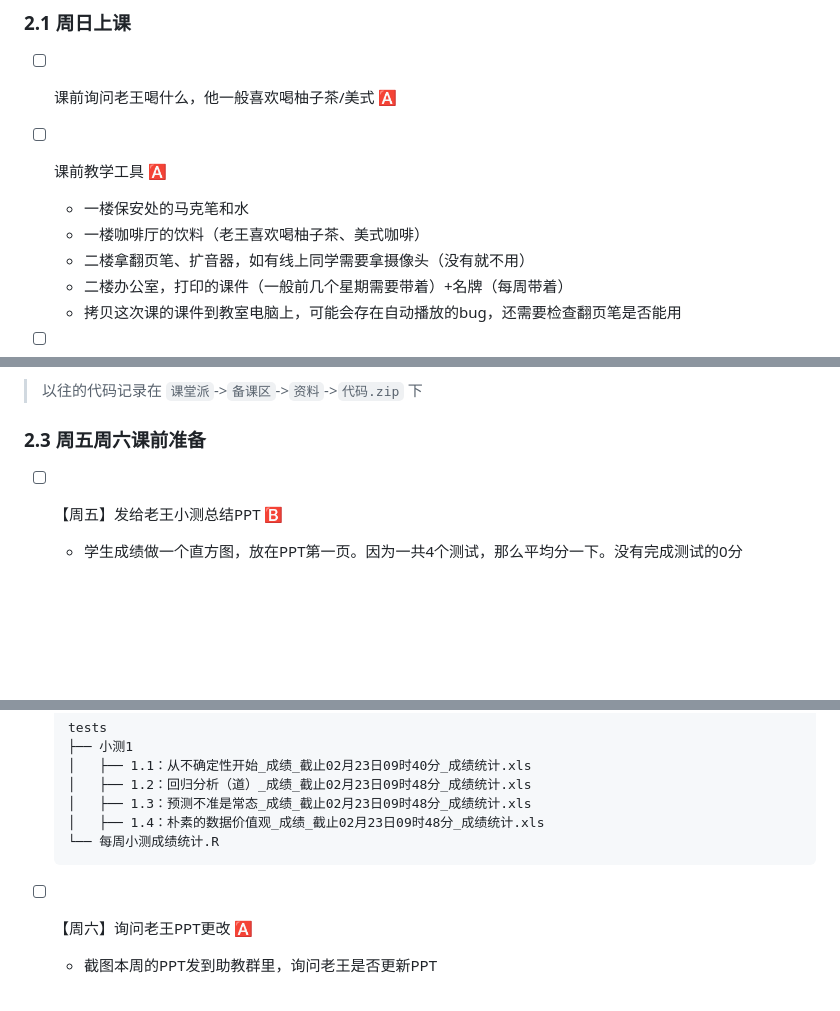
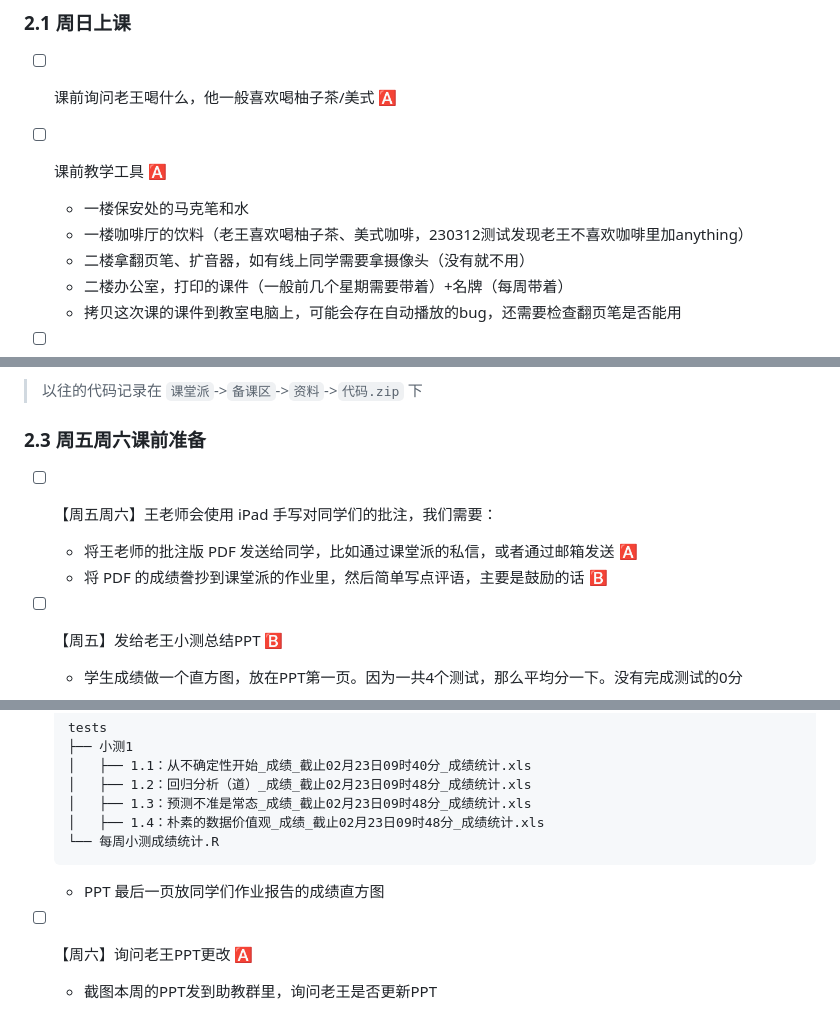
Before and after one commit to Helenology/TA_Reg, a Markdown page: README.md, 3 parts joined by grey strips. Drawn GitHub-style; blank space fills up the shorter version.

Commit message:
uppdate 实际情况

````diff
--- a/README.md
+++ b/README.md
@@ -44,7 +44,7 @@
 
 - [ ] 课前教学工具 🅰️
   - 一楼保安处的马克笔和水
-  - 一楼咖啡厅的饮料（老王喜欢喝柚子茶、美式咖啡）
+  - 一楼咖啡厅的饮料（老王喜欢喝柚子茶、美式咖啡，230312测试发现老王不喜欢咖啡里加anything）
   - 二楼拿翻页笔、扩音器，如有线上同学需要拿摄像头（没有就不用）
   - 二楼办公室，打印的课件（一般前几个星期需要带着）+名牌（每周带着）
   - 拷贝这次课的课件到教室电脑上，可能会存在自动播放的bug，还需要检查翻页笔是否能用
@@ -80,6 +80,10 @@
 
 ### 2.3 周五周六课前准备
 
+- [ ] 【周五周六】王老师会使用 iPad 手写对同学们的批注，我们需要：
+  - 将王老师的批注版 PDF 发送给同学，比如通过课堂派的私信，或者通过邮箱发送 🅰️
+  - 将 PDF 的成绩誊抄到课堂派的作业里，然后简单写点评语，主要是鼓励的话 🅱️
+
 - [ ] 【周五】发给老王小测总结PPT 🅱️
   - 学生成绩做一个直方图，放在PPT第一页。因为一共4个测试，那么平均分一下。没有完成测试的0分
 
@@ -96,6 +100,7 @@
   │   ├── 1.4：朴素的数据价值观_成绩_截止02月23日09时48分_成绩统计.xls
   └── 每周小测成绩统计.R
   ```
+  - PPT 最后一页放同学们作业报告的成绩直方图
 
 - [ ] 【周六】询问老王PPT更改 🅰️
   - 截图本周的PPT发到助教群里，询问老王是否更新PPT
````
